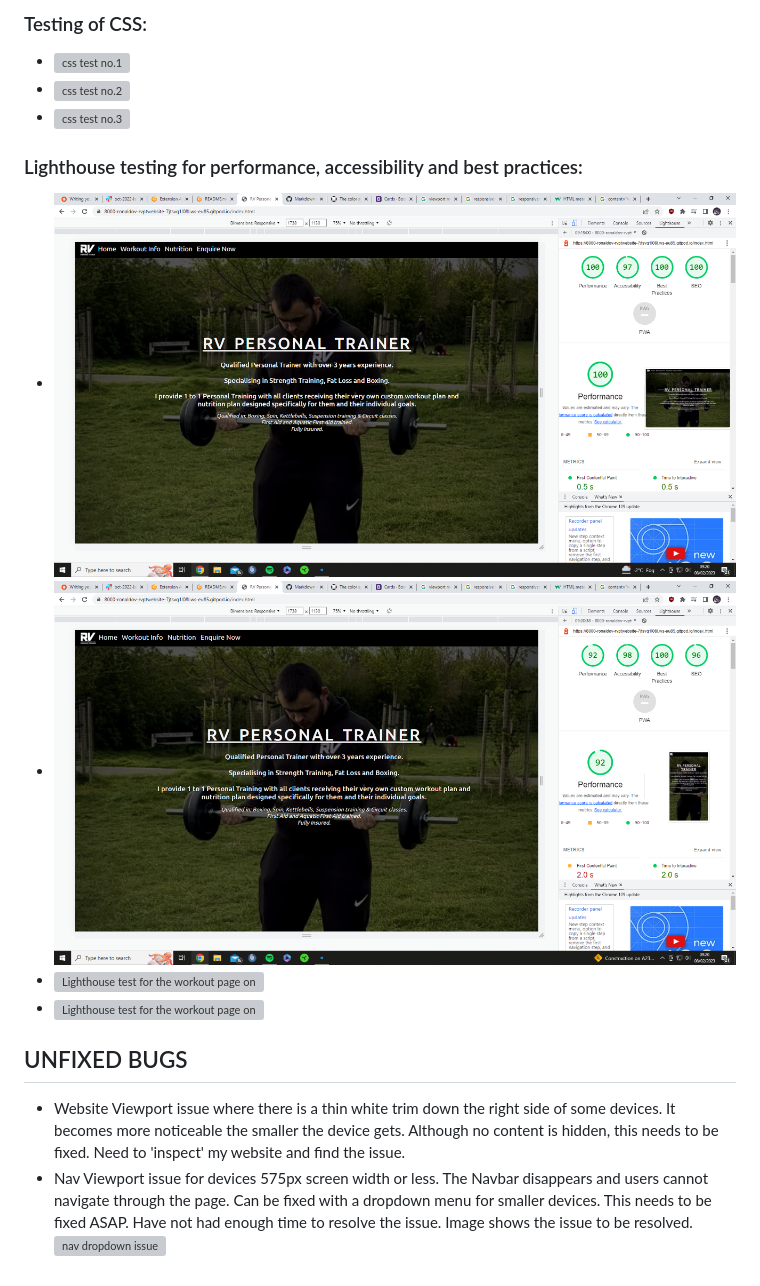
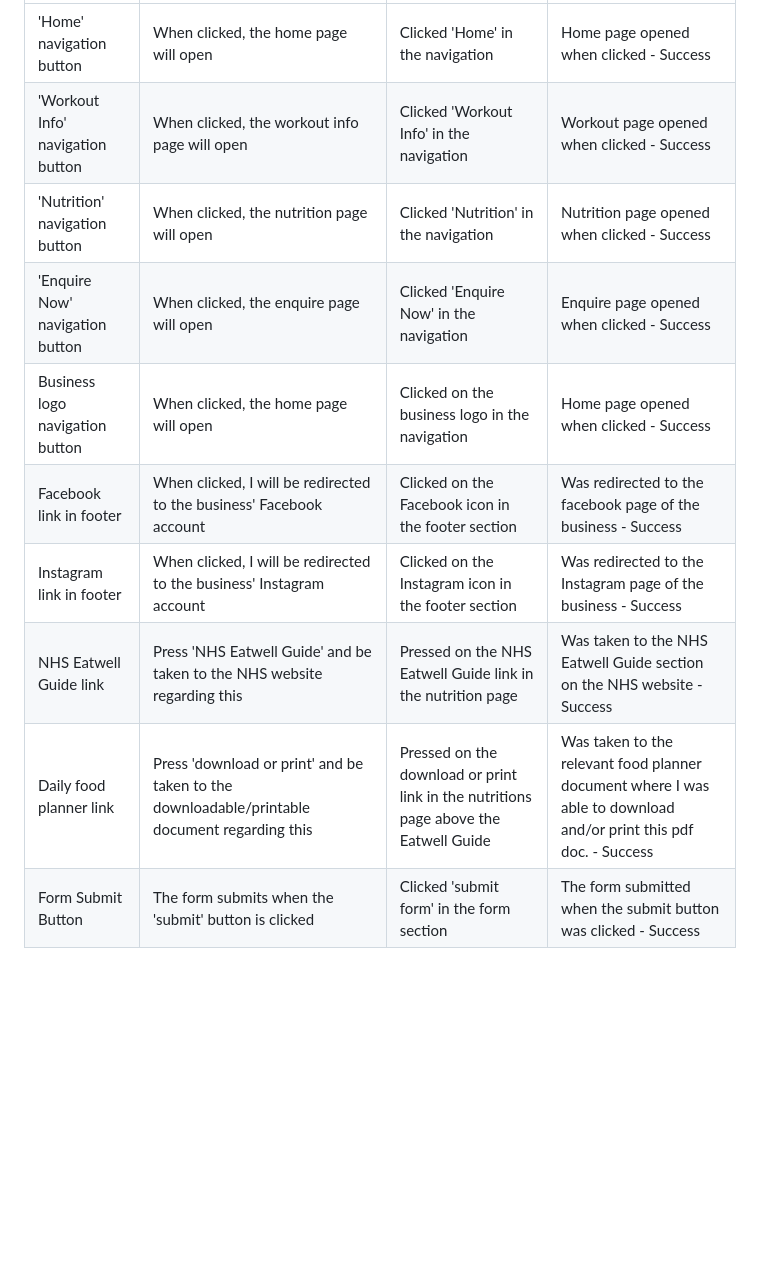
Before and after one commit to Ronaldo-V/RV-Fitness, a Markdown page: testing.md, the part around the change printed below. GitHub-like rendering; blank space fills up the shorter version; grey boxes are pictures that could not be loaded.

```diff
--- a/testing.md
+++ b/testing.md
@@ -82,15 +86,10 @@ As an existing client:
-### Testing of CSS:
-- ![css test no.1](testing-screenshots/css-validator-test-1.png)
-- ![css test no.2](testing-screenshots/css-validator-test-2.png)
-- ![css test no.3](testing-screenshots/css-validator-test-3.png)
-
-### Lighthouse testing for performance, accessibility and best practices:
-- ![Lighthouse test for the home page on a desktop view](testing-screenshots/lighthouse-desktop-test-home.png)
-- ![Lighthouse test for the home page on a mobile view](testing-screenshots/lighthouse-mobile-test-home.png)
-- ![Lighthouse test for the workout page on a desktop view](testing-screenshots/lighthouse-desktop-test-workout.png)
-- ![Lighthouse test for the workout page on a mobile view](testing-screenshots/lighthouse-mobile-test-workout.png)
-
-## UNFIXED BUGS
-- Website Viewport issue where there is a thin white trim down the right side of some devices. It becomes more noticeable the smaller the device gets. Although no content is hidden, this needs to be fixed. Need to 'inspect' my website and find the issue.
-- Nav Viewport issue for devices 575px screen width or less. The Navbar disappears and users cannot navigate through the page. Can be fixed with a dropdown menu for smaller devices. This needs to be fixed ASAP. Have not had enough time to resolve the issue. Image shows the issue to be resolved.
-![nav dropdown issue](testing-screenshots/nav-dropdown-toggler-issue.png)
+| 'Home' navigation button | When clicked, the home page will open | Clicked 'Home' in the navigation | Home page opened when clicked - Success |
+| 'Workout Info' navigation button | When clicked, the workout info page will open | Clicked 'Workout Info' in the navigation | Workout page opened when clicked - Success |
+| 'Nutrition' navigation button | When clicked, the nutrition page will open | Clicked 'Nutrition' in the navigation | Nutrition page opened when clicked - Success |
+| 'Enquire Now' navigation button | When clicked, the enquire page will open | Clicked 'Enquire Now' in the navigation | Enquire page opened when clicked - Success |
+| Business logo navigation button | When clicked, the home page will open | Clicked on the business logo in the navigation | Home page opened when clicked - Success |
+| Facebook link in footer | When clicked, I will be redirected to the business' Facebook account | Clicked on the Facebook icon in the footer section | Was redirected to the facebook page of the business - Success |
+| Instagram link in footer | When clicked, I will be redirected to the business' Instagram account | Clicked on the Instagram icon in the footer section | Was redirected to the Instagram page of the business - Success |
+| NHS Eatwell Guide link | Press 'NHS Eatwell Guide' and be taken to the NHS website regarding this | Pressed on the NHS Eatwell Guide link in the nutrition page | Was taken to the NHS Eatwell Guide section on the NHS website - Success |
+| Daily food planner link | Press 'download or print' and be taken to the downloadable/printable document regarding this | Pressed on the download or print link in the nutritions page above the Eatwell Guide | Was taken to the relevant food planner document where I was able to download and/or print this pdf doc. - Success |
+| Form Submit Button | The form submits when the 'submit' button is clicked | Clicked 'submit form' in the form section | The form submitted when the submit button was clicked - Success |
```
Also changed, not shown: other parts of testing.md (+63 -59 lines).
